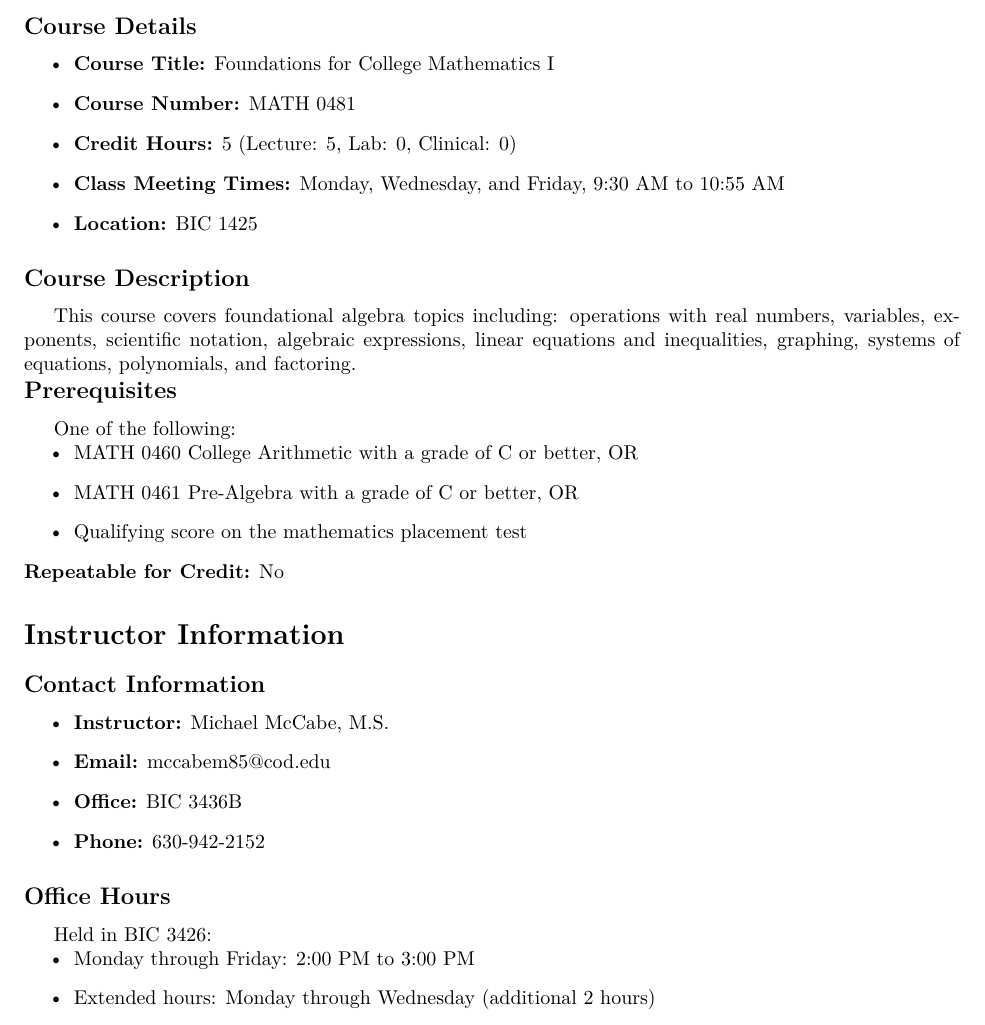
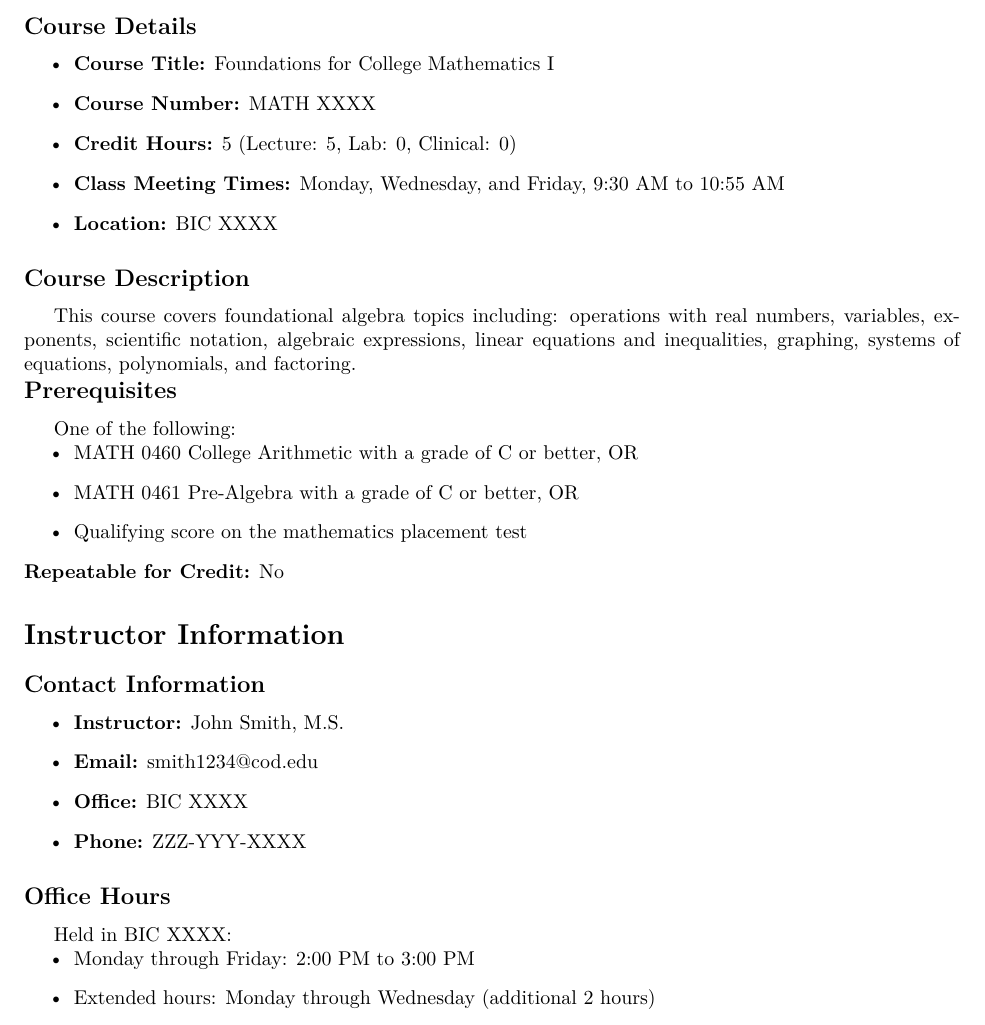
Before and after one commit to codmccabe/latexSyllabusAccessible, a LaTeX document (sping.2026.math.0481.001.syllabus.tex, which reads course-info.tex): part of page 1 of 6, cut so that both start at the same text. Compiled offline with XeLaTeX.

Commit message:
Update course information and instructor details in course-info.tex

```diff
--- a/course-info.tex
+++ b/course-info.tex
@@ -6,7 +6,7 @@
 % COURSE IDENTIFICATION
 % ============================================================================
 
-\def\CourseNumber{MATH 0481}
+\def\CourseNumber{MATH XXXX}
 \def\CourseTitle{Foundations for College Mathematics I}
 \def\CourseSection{001}
 \def\CourseSemester{Spring 2026}
@@ -20,23 +20,23 @@
 \def\ClassMeetingDays{Monday, Wednesday, and Friday}
 \def\ClassStartTime{9:30 AM}
 \def\ClassEndTime{10:55 AM}
-\def\ClassLocation{BIC 1425}
+\def\ClassLocation{BIC XXXX}
 
 % ============================================================================
 % INSTRUCTOR INFORMATION
 % ============================================================================
 
-\def\InstructorName{Michael McCabe}
+\def\InstructorName{John Smith}
 \def\InstructorCredentials{M.S.}
-\def\InstructorEmail{mccabem85@cod.edu}
-\def\InstructorOffice{BIC 3436B}
-\def\InstructorPhone{630-942-2152}
+\def\InstructorEmail{smith1234@cod.edu}
+\def\InstructorOffice{BIC XXXX}
+\def\InstructorPhone{ZZZ-YYY-XXXX}
 
 % ============================================================================
 % OFFICE HOURS
 % ============================================================================
 
-\def\OfficeHoursLocation{BIC 3426}
+\def\OfficeHoursLocation{BIC XXXX}
 \def\OfficeHoursMain{Monday through Friday: 2:00 PM to 3:00 PM}
 \def\OfficeHoursExtended{Extended hours: Monday through Wednesday (additional 2 hours)}
 
```
